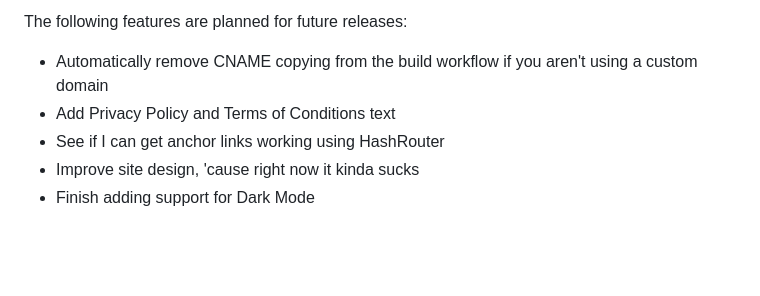
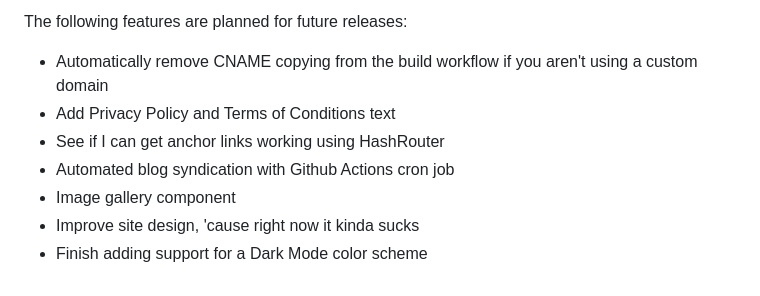
Before and after one commit to Promptly-Technologies-LLC/Promptly-Technologies-LLC.github.io, a Markdown page: README.md, the part around the change. Rendered like a GitHub page; blank space fills up the shorter version.

Commit message:
Added some planned features

```diff
--- a/README.md
+++ b/README.md
@@ -51,5 +51,7 @@ The following features are planned for future releases:
 - Automatically remove CNAME copying from the build workflow if you aren't using a custom domain
 - Add Privacy Policy and Terms of Conditions text
 - See if I can get anchor links working using HashRouter
+- Automated blog syndication with Github Actions cron job
+- Image gallery component
 - Improve site design, 'cause right now it kinda sucks
-- Finish adding support for Dark Mode
+- Finish adding support for a Dark Mode color scheme
```
